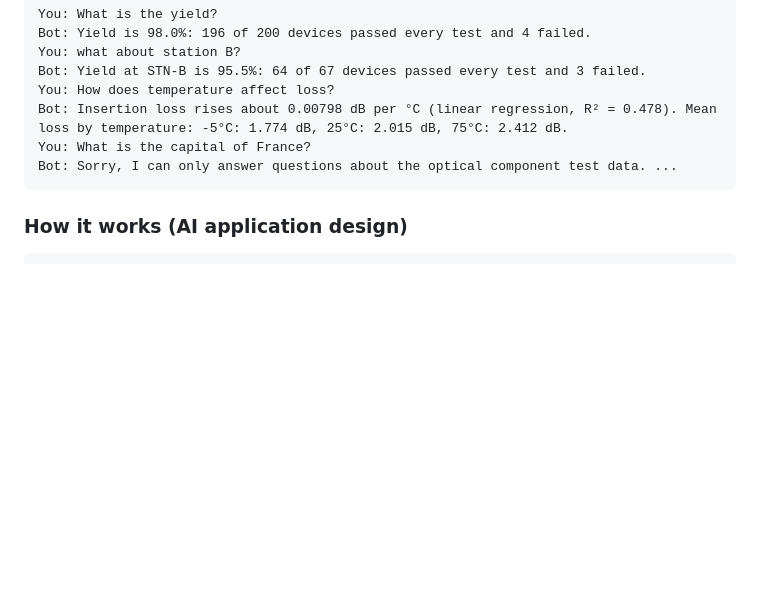
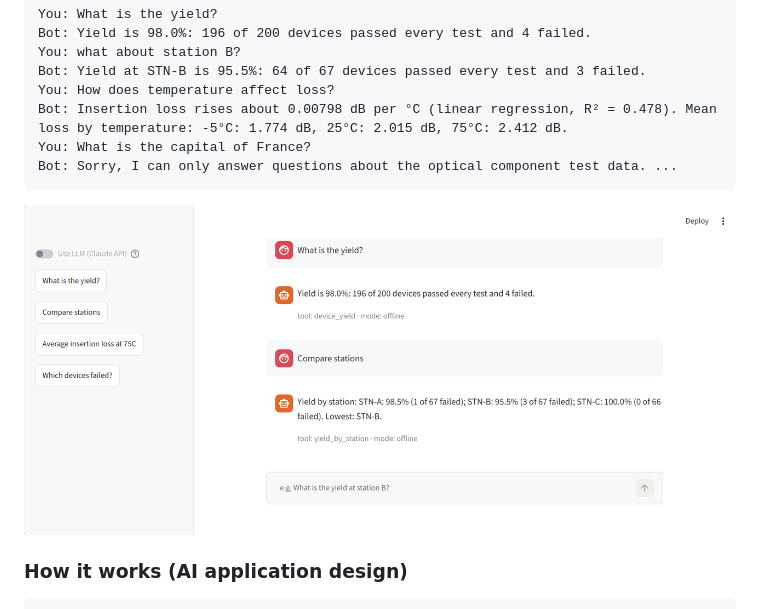
Before and after one commit to Snehachowdary56/optical-test-pipeline, a Markdown page: README.md, the part around the change. Drawn GitHub-style; pictures changed too: docs/chatbot-web.png (added); blank space fills up the shorter version.

Commit message:
README: add web chat screenshot

````diff
--- a/README.md
+++ b/README.md
@@ -75,6 +75,8 @@ You: What is the capital of France?
 Bot: Sorry, I can only answer questions about the optical component test data. ...
 ```
 
+![Web chat (Streamlit): answers come from SQL tools; the grey line shows the tool and mode used](docs/chatbot-web.png)
+
 ### How it works (AI application design)
 
 ```
````
